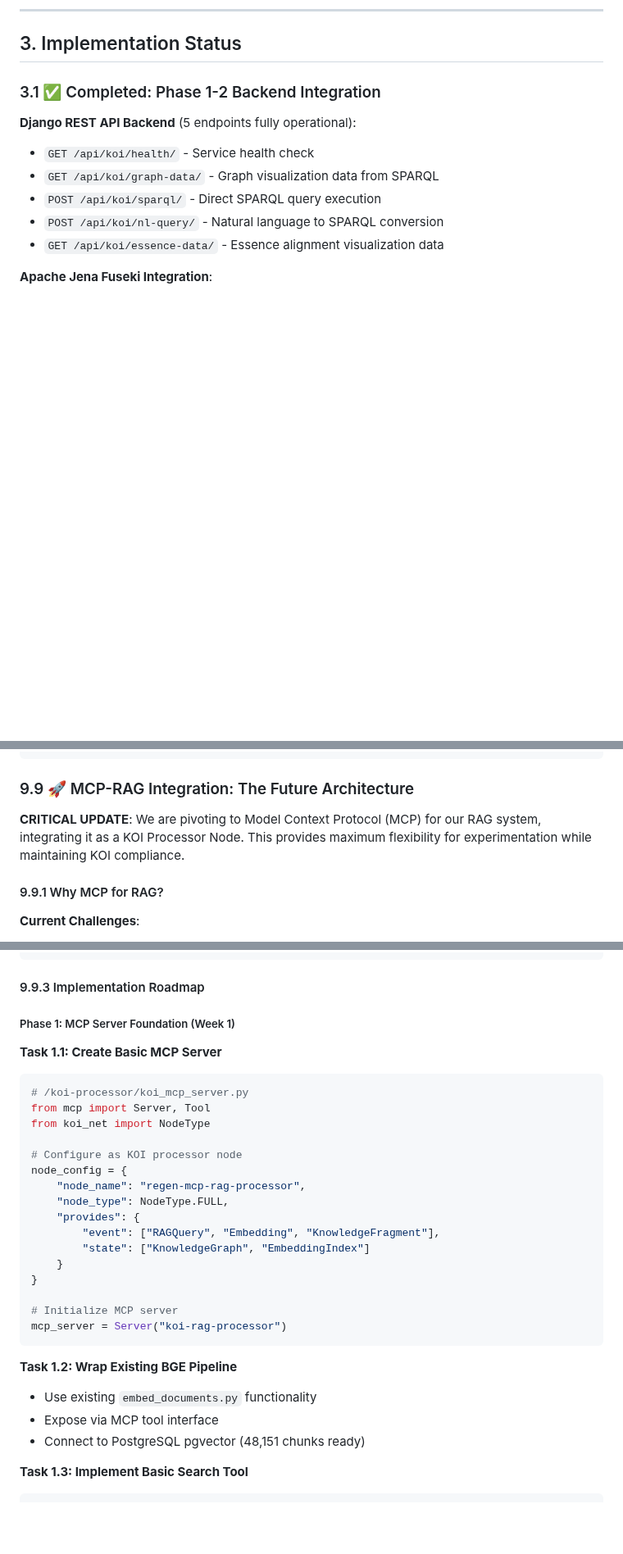
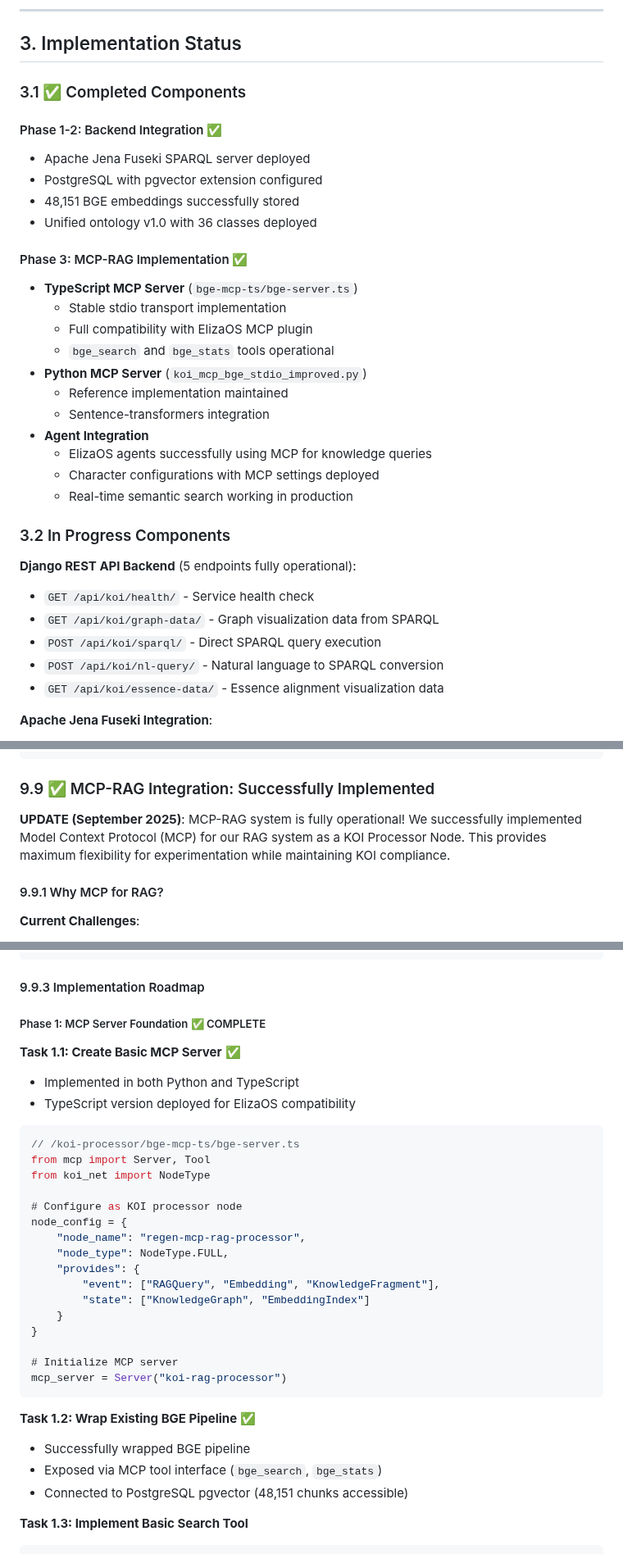
Before and after one commit to gaiaaiagent/koi-research, a Markdown page: docs/KOI_MASTER_IMPLEMENTATION_GUIDE.md, 3 parts joined by grey strips. Shown at 82% size. GitHub-like rendering; blank space fills up the shorter version.

````diff
--- a/docs/KOI_MASTER_IMPLEMENTATION_GUIDE.md
+++ b/docs/KOI_MASTER_IMPLEMENTATION_GUIDE.md
@@ -225,7 +227,28 @@ interface CATReceipt {
 
 ## 3. Implementation Status
 
-### 3.1 ✅ Completed: Phase 1-2 Backend Integration
+### 3.1 ✅ Completed Components
+
+#### Phase 1-2: Backend Integration ✅
+- Apache Jena Fuseki SPARQL server deployed
+- PostgreSQL with pgvector extension configured
+- 48,151 BGE embeddings successfully stored
+- Unified ontology v1.0 with 36 classes deployed
+
+#### Phase 3: MCP-RAG Implementation ✅
+- **TypeScript MCP Server** (`bge-mcp-ts/bge-server.ts`)
+  - Stable stdio transport implementation
+  - Full compatibility with ElizaOS MCP plugin
+  - `bge_search` and `bge_stats` tools operational
+- **Python MCP Server** (`koi_mcp_bge_stdio_improved.py`)
+  - Reference implementation maintained
+  - Sentence-transformers integration
+- **Agent Integration**
+  - ElizaOS agents successfully using MCP for knowledge queries
+  - Character configurations with MCP settings deployed
+  - Real-time semantic search working in production
+
+### 3.2 In Progress Components
 
 **Django REST API Backend** (5 endpoints fully operational):
 - `GET /api/koi/health/` - Service health check
@@ -1088,9 +1111,9 @@ def resolve_entities(entities):
     }
 ```
 
-### 9.9 🚀 MCP-RAG Integration: The Future Architecture
-
-**CRITICAL UPDATE**: We are pivoting to Model Context Protocol (MCP) for our RAG system, integrating it as a KOI Processor Node. This provides maximum flexibility for experimentation while maintaining KOI compliance.
+### 9.9 ✅ MCP-RAG Integration: Successfully Implemented
+
+**UPDATE (September 2025)**: MCP-RAG system is fully operational! We successfully implemented Model Context Protocol (MCP) for our RAG system as a KOI Processor Node. This provides maximum flexibility for experimentation while maintaining KOI compliance.
 
 #### 9.9.1 Why MCP for RAG?
 
@@ -1165,11 +1188,14 @@ def resolve_entities(entities):
 
 #### 9.9.3 Implementation Roadmap
 
-##### Phase 1: MCP Server Foundation (Week 1)
-
-**Task 1.1: Create Basic MCP Server**
-```python
-# /koi-processor/koi_mcp_server.py
+##### Phase 1: MCP Server Foundation ✅ COMPLETE
+
+**Task 1.1: Create Basic MCP Server** ✅
+- Implemented in both Python and TypeScript
+- TypeScript version deployed for ElizaOS compatibility
+
+```typescript
+// /koi-processor/bge-mcp-ts/bge-server.ts
 from mcp import Server, Tool
 from koi_net import NodeType
 
@@ -1187,10 +1213,10 @@ node_config = {
 mcp_server = Server("koi-rag-processor")
 ```
 
-**Task 1.2: Wrap Existing BGE Pipeline**
-- Use existing `embed_documents.py` functionality
-- Expose via MCP tool interface
-- Connect to PostgreSQL pgvector (48,151 chunks ready)
+**Task 1.2: Wrap Existing BGE Pipeline** ✅
+- Successfully wrapped BGE pipeline
+- Exposed via MCP tool interface (`bge_search`, `bge_stats`)
+- Connected to PostgreSQL pgvector (48,151 chunks accessible)
 
 **Task 1.3: Implement Basic Search Tool**
 ```python
````
Also changed, not shown: other parts of docs/KOI_MASTER_IMPLEMENTATION_GUIDE.md (+30 -25 lines), README.md (+3 -3 lines).
